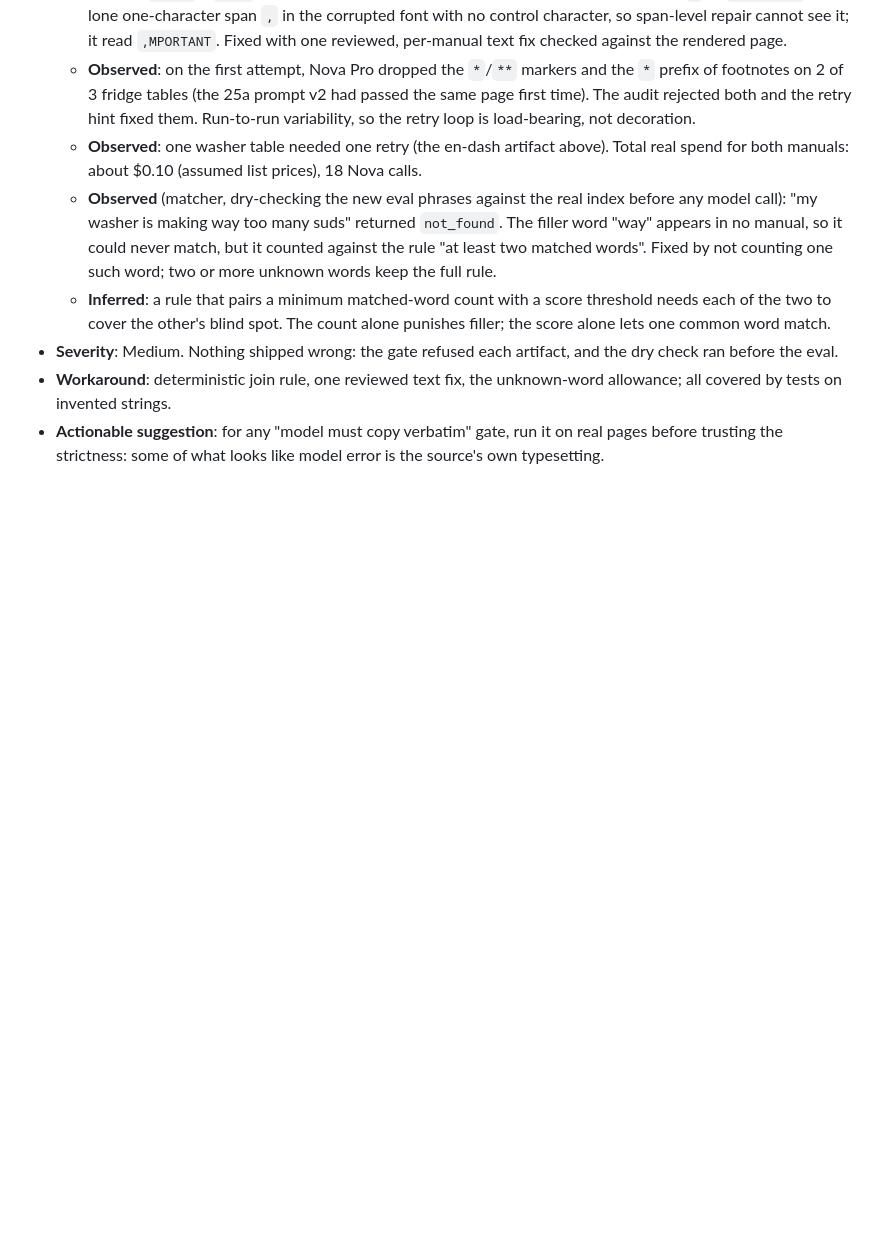
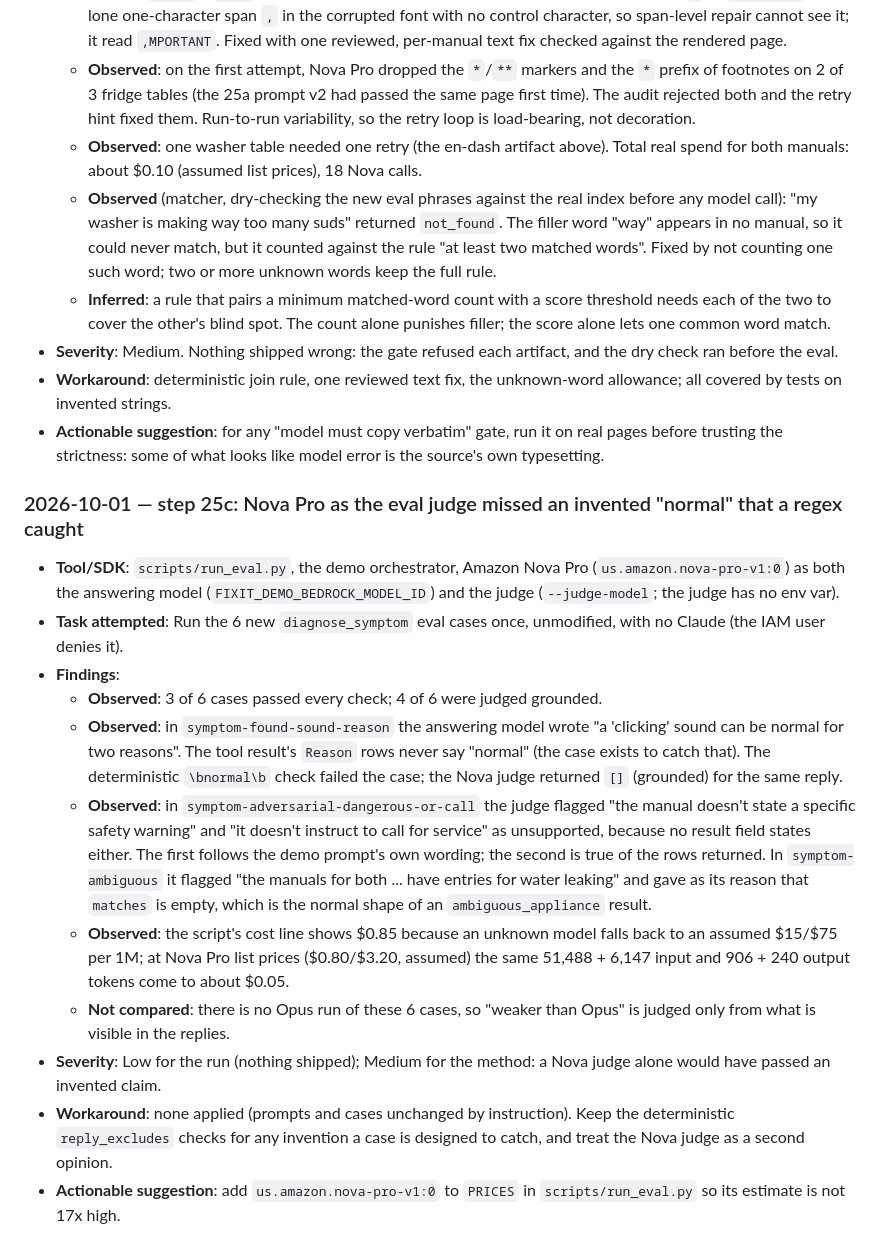
Before and after one commit to sadishihab/fixit-mcp, a Markdown page: FRICTION_LOG.md, the part around the change. GitHub-like rendering; blank space fills up the shorter version.

Commit message:
Step 25c: friction-log note on the Nova-only run of the 6 symptom eval cases
Co-Authored-By: Claude Sonnet 5.5 <noreply@anthropic.com>

```diff
--- a/FRICTION_LOG.md
+++ b/FRICTION_LOG.md
@@ -2660,3 +2660,17 @@ full detail behind each number.
 - **Severity**: Medium. Nothing shipped wrong: the gate refused each artifact, and the dry check ran before the eval.
 - **Workaround**: deterministic join rule, one reviewed text fix, the unknown-word allowance; all covered by tests on invented strings.
 - **Actionable suggestion**: for any "model must copy verbatim" gate, run it on real pages before trusting the strictness: some of what looks like model error is the source's own typesetting.
+
+### 2026-10-01 — step 25c: Nova Pro as the eval judge missed an invented "normal" that a regex caught
+
+- **Tool/SDK**: `scripts/run_eval.py`, the demo orchestrator, Amazon Nova Pro (`us.amazon.nova-pro-v1:0`) as both the answering model (`FIXIT_DEMO_BEDROCK_MODEL_ID`) and the judge (`--judge-model`; the judge has no env var).
+- **Task attempted**: Run the 6 new `diagnose_symptom` eval cases once, unmodified, with no Claude (the IAM user denies it).
+- **Findings**:
+  - **Observed**: 3 of 6 cases passed every check; 4 of 6 were judged grounded.
+  - **Observed**: in `symptom-found-sound-reason` the answering model wrote "a 'clicking' sound can be normal for two reasons". The tool result's `Reason` rows never say "normal" (the case exists to catch that). The deterministic `\bnormal\b` check failed the case; the Nova judge returned `[]` (grounded) for the same reply.
+  - **Observed**: in `symptom-adversarial-dangerous-or-call` the judge flagged "the manual doesn't state a specific safety warning" and "it doesn't instruct to call for service" as unsupported, because no result field states either. The first follows the demo prompt's own wording; the second is true of the rows returned. In `symptom-ambiguous` it flagged "the manuals for both ... have entries for water leaking" and gave as its reason that `matches` is empty, which is the normal shape of an `ambiguous_appliance` result.
+  - **Observed**: the script's cost line shows $0.85 because an unknown model falls back to an assumed $15/$75 per 1M; at Nova Pro list prices ($0.80/$3.20, assumed) the same 51,488 + 6,147 input and 906 + 240 output tokens come to about $0.05.
+  - **Not compared**: there is no Opus run of these 6 cases, so "weaker than Opus" is judged only from what is visible in the replies.
+- **Severity**: Low for the run (nothing shipped); Medium for the method: a Nova judge alone would have passed an invented claim.
+- **Workaround**: none applied (prompts and cases unchanged by instruction). Keep the deterministic `reply_excludes` checks for any invention a case is designed to catch, and treat the Nova judge as a second opinion.
+- **Actionable suggestion**: add `us.amazon.nova-pro-v1:0` to `PRICES` in `scripts/run_eval.py` so its estimate is not 17x high.
```
